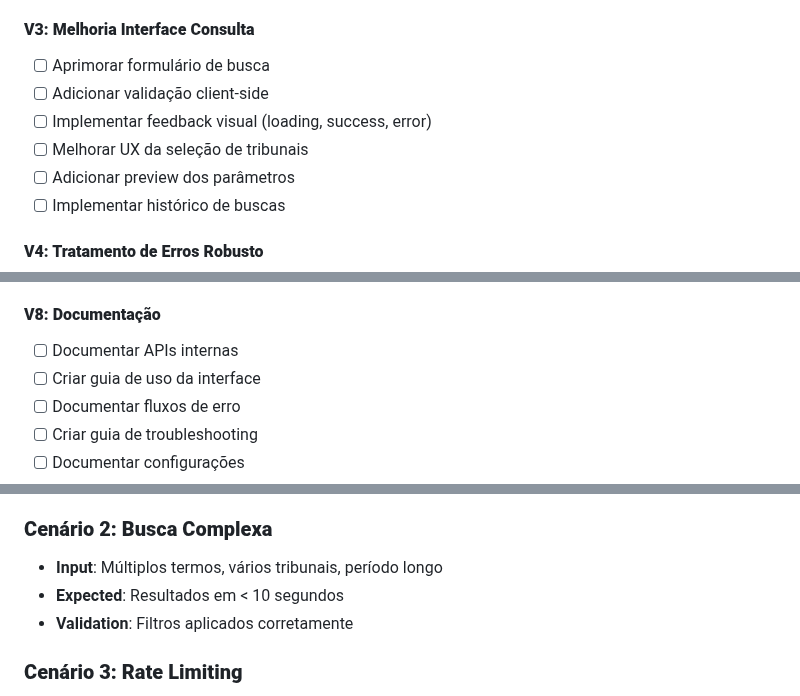
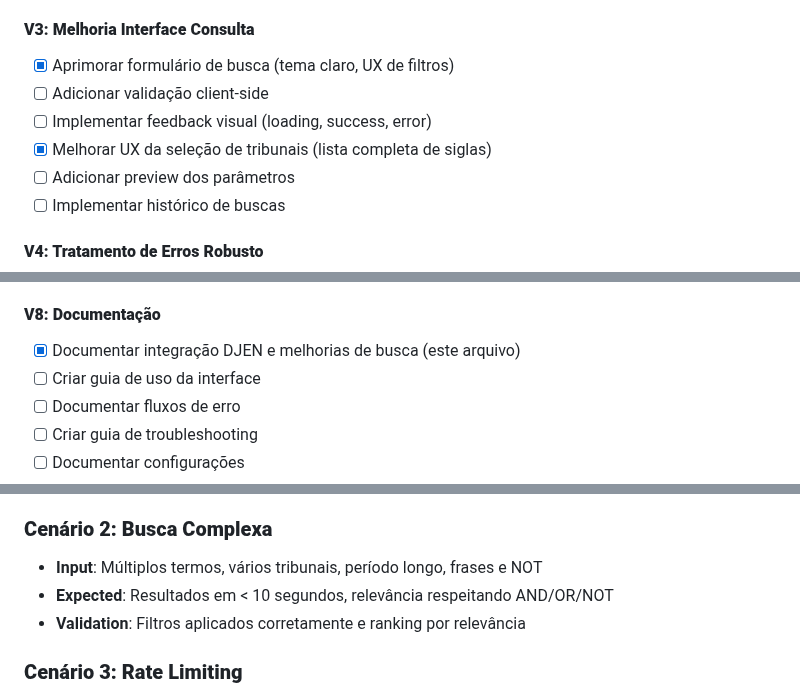
Before and after one commit to ftorres92/juris-dev-agil, a Markdown page: documentacao/backlog/sprint3_integracao_validacao.md, 3 parts joined by grey strips. GitHub-like rendering.

```diff
--- a/documentacao/backlog/sprint3_integracao_validacao.md
+++ b/documentacao/backlog/sprint3_integracao_validacao.md
@@ -55,10 +55,10 @@ Garantir que a integração entre frontend Django e backend esteja funcionando p
 - [ ] Testar limites de resultados
 
 #### **V3: Melhoria Interface Consulta**
-- [ ] Aprimorar formulário de busca
+- [x] Aprimorar formulário de busca (tema claro, UX de filtros)
 - [ ] Adicionar validação client-side
 - [ ] Implementar feedback visual (loading, success, error)
-- [ ] Melhorar UX da seleção de tribunais
+- [x] Melhorar UX da seleção de tribunais (lista completa de siglas)
 - [ ] Adicionar preview dos parâmetros
 - [ ] Implementar histórico de buscas
 
@@ -95,7 +95,7 @@ Garantir que a integração entre frontend Django e backend esteja funcionando p
 - [ ] Implementar testes de carga
 
 #### **V8: Documentação**
-- [ ] Documentar APIs internas
+- [x] Documentar integração DJEN e melhorias de busca (este arquivo)
 - [ ] Criar guia de uso da interface
 - [ ] Documentar fluxos de erro
 - [ ] Criar guia de troubleshooting
@@ -197,9 +197,9 @@ Garantir que a integração entre frontend Django e backend esteja funcionando p
 - **Validation**: Estrutura de dados correta
 
 ### **Cenário 2: Busca Complexa**
-- **Input**: Múltiplos termos, vários tribunais, período longo
-- **Expected**: Resultados em < 10 segundos
-- **Validation**: Filtros aplicados corretamente
+- **Input**: Múltiplos termos, vários tribunais, período longo, frases e NOT
+- **Expected**: Resultados em < 10 segundos, relevância respeitando AND/OR/NOT
+- **Validation**: Filtros aplicados corretamente e ranking por relevância
 
 ### **Cenário 3: Rate Limiting**
 - **Input**: Múltiplas buscas simultâneas
```
Also changed, not shown: backend/README.md (+4 -2 lines), documentacao/daily_scrum_24_09.md (+24 -0 lines).
